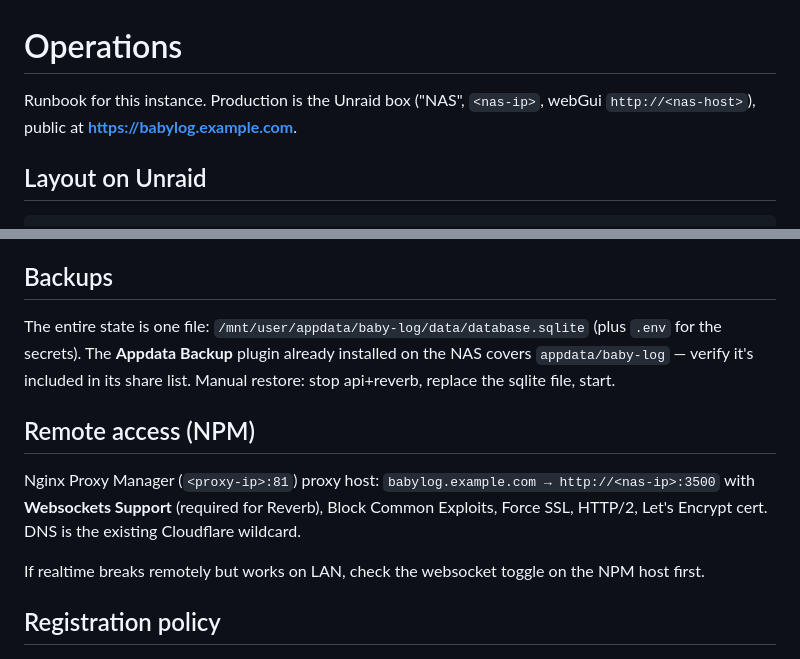
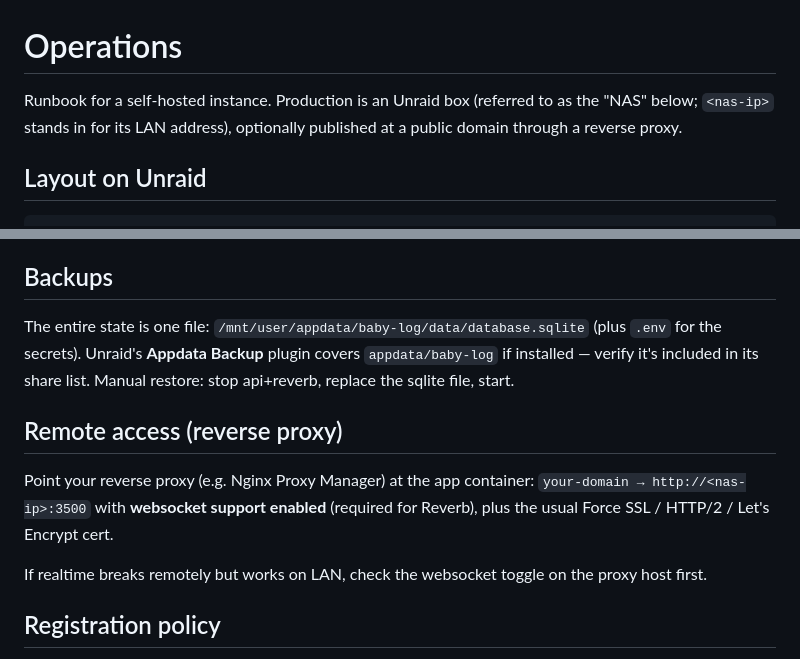
Before and after one commit to straplocked/baby-log, a Markdown page: docs/operations.md, 2 parts joined by grey strips. Rendered like a GitHub page.

```diff
--- a/docs/operations.md
+++ b/docs/operations.md
@@ -1,6 +1,6 @@
 # Operations
 
-Runbook for this instance. Production is the Unraid box ("NAS", `<nas-ip>`, webGui `http://<nas-host>`), public at **https://babylog.example.com**.
+Runbook for a self-hosted instance. Production is an Unraid box (referred to as the "NAS" below; `<nas-ip>` stands in for its LAN address), optionally published at a public domain through a reverse proxy.
 
 ## Layout on Unraid
 
@@ -32,13 +32,13 @@ Unraid webGui → **Settings → User Scripts → `babylog-update` → Run Scrip
 
 ## Backups
 
-The entire state is one file: `/mnt/user/appdata/baby-log/data/database.sqlite` (plus `.env` for the secrets). The **Appdata Backup** plugin already installed on the NAS covers `appdata/baby-log` — verify it's included in its share list. Manual restore: stop api+reverb, replace the sqlite file, start.
+The entire state is one file: `/mnt/user/appdata/baby-log/data/database.sqlite` (plus `.env` for the secrets). Unraid's **Appdata Backup** plugin covers `appdata/baby-log` if installed — verify it's included in its share list. Manual restore: stop api+reverb, replace the sqlite file, start.
 
-## Remote access (NPM)
+## Remote access (reverse proxy)
 
-Nginx Proxy Manager (`<proxy-ip>:81`) proxy host: `babylog.example.com → http://<nas-ip>:3500` with **Websockets Support** (required for Reverb), Block Common Exploits, Force SSL, HTTP/2, Let's Encrypt cert. DNS is the existing Cloudflare wildcard.
+Point your reverse proxy (e.g. Nginx Proxy Manager) at the app container: `your-domain → http://<nas-ip>:3500` with **websocket support enabled** (required for Reverb), plus the usual Force SSL / HTTP/2 / Let's Encrypt cert.
 
-If realtime breaks remotely but works on LAN, check the websocket toggle on the NPM host first.
+If realtime breaks remotely but works on LAN, check the websocket toggle on the proxy host first.
 
 ## Registration policy
 
```
Also changed, not shown: other parts of docs/operations.md (+1 -1 lines), CLAUDE.md (+2 -2 lines), docs/known-limitations.md (+1 -1 lines).
